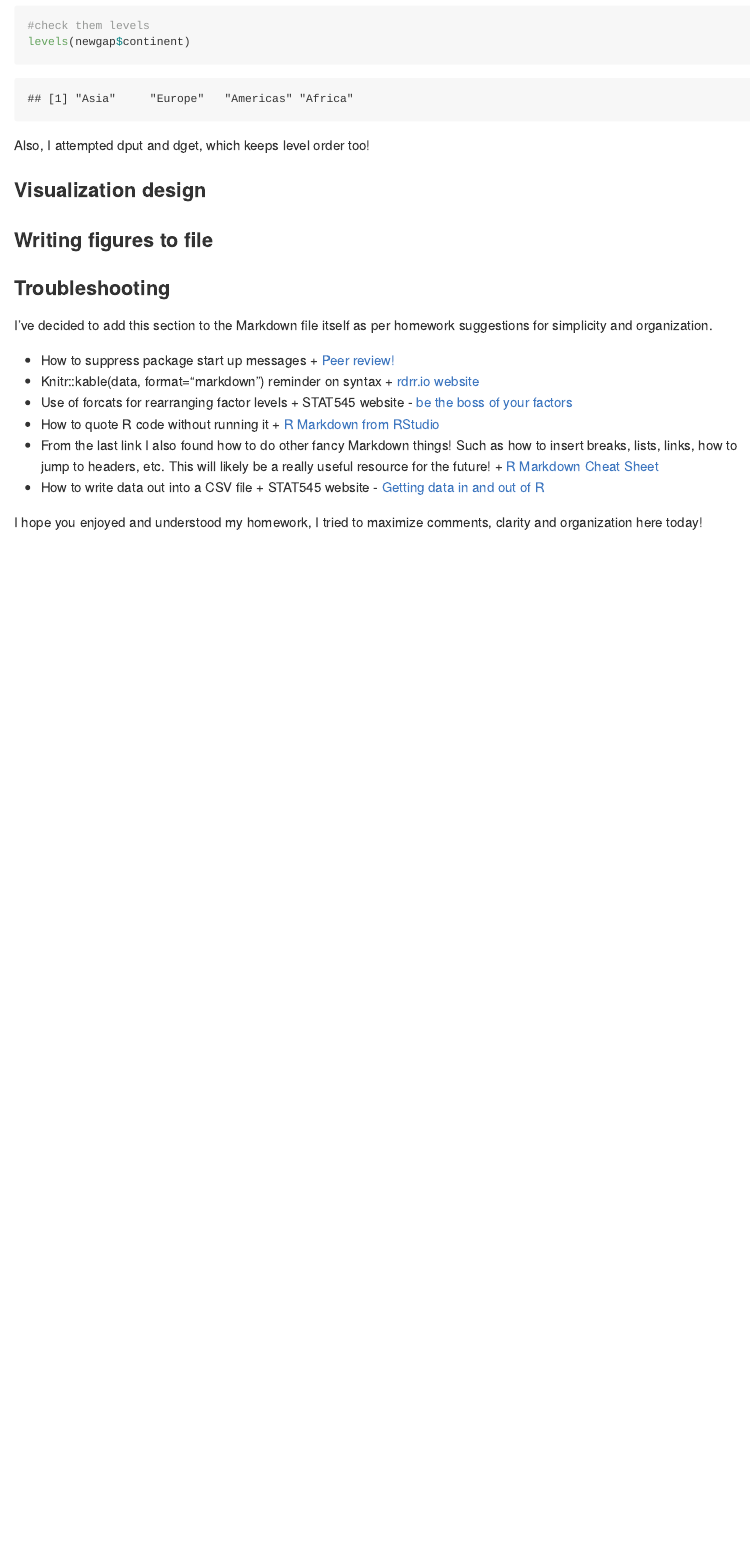
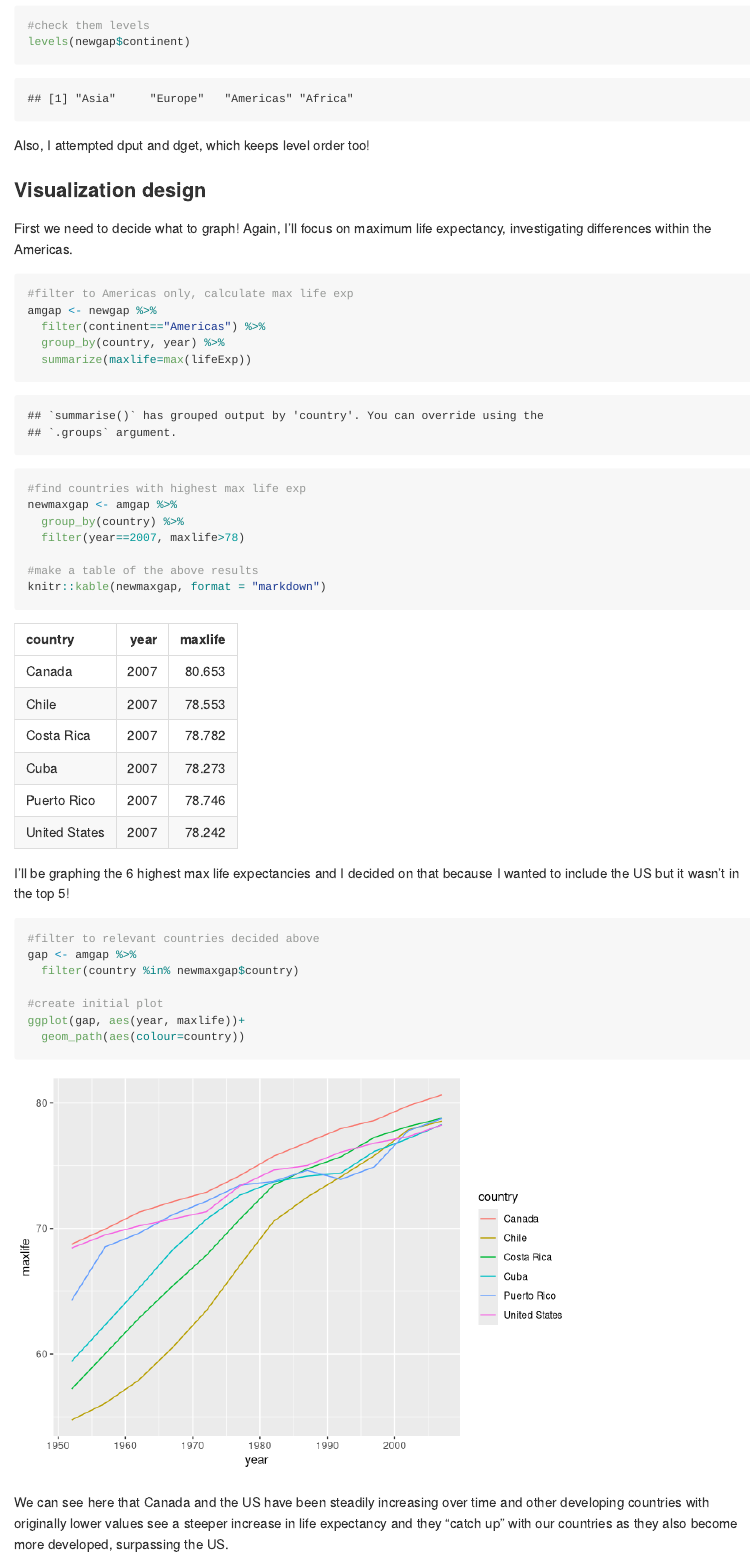
Before and after one commit to vanflad/STAT545-hw-fladmark-vanessa, an R Markdown document (HW05.Rmd): the page in a window 1100 px wide, from 5670 px down. Rendered offline with R 4.5, knitr and Pandoc, with nearby package versions; some code elsewhere in the file could not run offline; long lines of code are wrapped; the gapminder table comes from the copy in Python's plotly package.

Commit message:
graphs graphs graphs!

````diff
--- a/HW05.Rmd
+++ b/HW05.Rmd
@@ -192,7 +192,34 @@ Also, I attempted dput and dget, which keeps level order too!
 
 ### Visualization design
 
-```{r Vis design}
+First we need to decide what to graph! Again, I'll focus on maximum life expectancy, investigating differences within the Americas.
 
+```{r Data set-up}
+#filter to Americas only, calculate max life exp
+amgap <- newgap %>%
+  filter(continent=="Americas") %>%
+  group_by(country, year) %>%
+  summarize(maxlife=max(lifeExp))
+
+#find countries with highest max life exp
+newmaxgap <- amgap %>%
+  group_by(country) %>%
+  filter(year==2007, maxlife>78)
+
+#make a table of the above results
+knitr::kable(newmaxgap, format = "markdown")
 ```
 
+I'll be graphing the 6 highest max life expectancies and I decided on that because I wanted to include the US but it wasn't in the top 5!
+
+```{r Initial graph}
+#filter to relevant countries decided above
+gap <- amgap %>%
+  filter(country %in% newmaxgap$country)
+
+#create initial plot
+ggplot(gap, aes(year, maxlife))+
+  geom_path(aes(colour=country))
+```
+
+We can see here that Canada and the US have been steadily increasing over time and other developing countries with originally lower values see a steeper increase in life expectancy and they "catch up" with our countries as they also become more developed, surpassing the US.
````
Also changed, not shown: HW05.md, HW05.Rmd (36 more changed lines), 4 other files.
